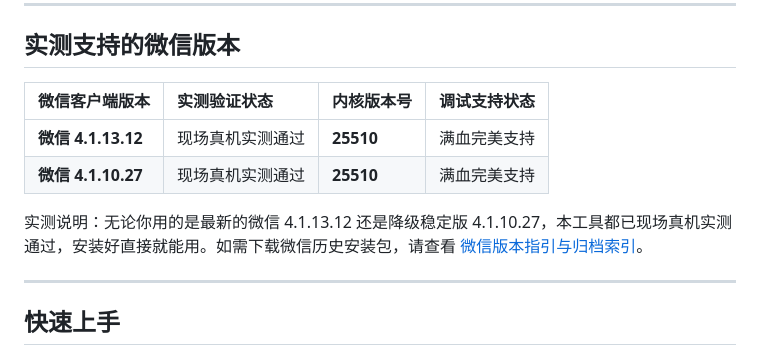
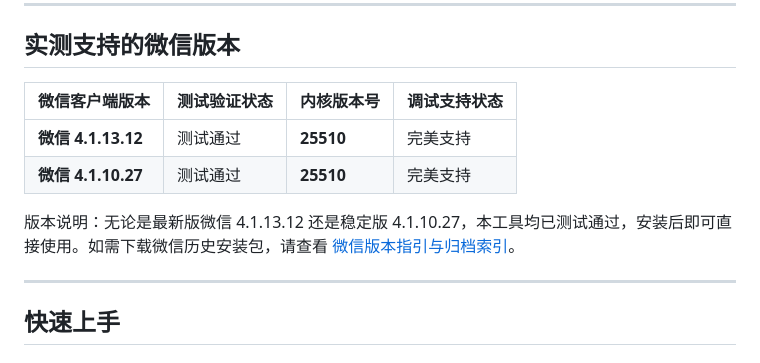
Before and after one commit to markx520/WeChat-H5-DevTools, a Markdown page: README.md, the part around the change. GitHub-like rendering.

Commit message:
docs: 优化README描述风格，剔除口语化用词保持GitHub规范

```diff
--- a/README.md
+++ b/README.md
@@ -33,12 +33,12 @@
 <a id="版本支持"></a>
 ## 实测支持的微信版本
 
-| 微信客户端版本 | 实测验证状态 | 内核版本号 | 调试支持状态 |
+| 微信客户端版本 | 测试验证状态 | 内核版本号 | 调试支持状态 |
 | :--- | :--- | :--- | :--- |
-| **微信 4.1.13.12** | 现场真机实测通过 | **25510** | 满血完美支持 |
-| **微信 4.1.10.27** | 现场真机实测通过 | **25510** | 满血完美支持 |
+| **微信 4.1.13.12** | 测试通过 | **25510** | 完美支持 |
+| **微信 4.1.10.27** | 测试通过 | **25510** | 完美支持 |
 
-实测说明：无论你用的是最新的微信 4.1.13.12 还是降级稳定版 4.1.10.27，本工具都已现场真机实测通过，安装好直接就能用。如需下载微信历史安装包，请查看 [微信版本指引与归档索引](docs/wechat_versions.md)。
+版本说明：无论是最新版微信 4.1.13.12 还是稳定版 4.1.10.27，本工具均已测试通过，安装后即可直接使用。如需下载微信历史安装包，请查看 [微信版本指引与归档索引](docs/wechat_versions.md)。
 
 ---
 
```
